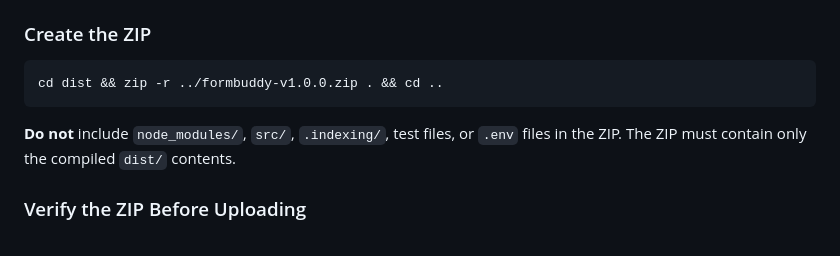
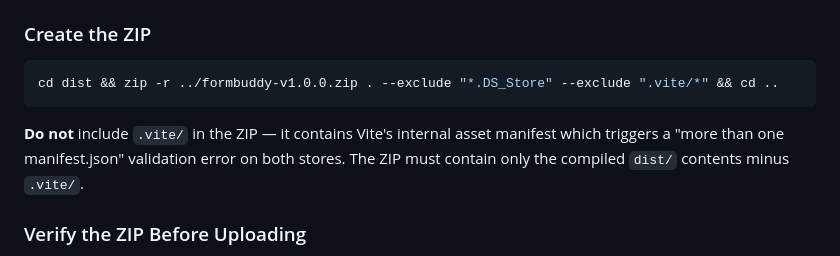
Before and after one commit to steepworksai/FormBuddy, a Markdown page: PUBLISHING.md, the part around the change. Drawn GitHub-style.

Commit message:
Fix ZIP packaging: exclude .vite/ to avoid duplicate manifest.json error
The Chrome and Edge store validators reject ZIPs with more than one
manifest.json. Vite writes .vite/manifest.json for internal asset mapping
which must be excluded from the store package.

Co-Authored-By: Claude Sonnet 4.6 <noreply@anthropic.com>

````diff
--- a/PUBLISHING.md
+++ b/PUBLISHING.md
@@ -93,10 +93,10 @@ This produces the `dist/` directory using Vite + `@crxjs/vite-plugin`.
 
 ### Create the ZIP
 ```bash
-cd dist && zip -r ../formbuddy-v1.0.0.zip . && cd ..
+cd dist && zip -r ../formbuddy-v1.0.0.zip . --exclude "*.DS_Store" --exclude ".vite/*" && cd ..
 ```
 
-**Do not** include `node_modules/`, `src/`, `.indexing/`, test files, or `.env` files in the ZIP. The ZIP must contain only the compiled `dist/` contents.
+**Do not** include `.vite/` in the ZIP — it contains Vite's internal asset manifest which triggers a "more than one manifest.json" validation error on both stores. The ZIP must contain only the compiled `dist/` contents minus `.vite/`.
 
 ### Verify the ZIP Before Uploading
 1. Open `chrome://extensions` in Chrome
````
